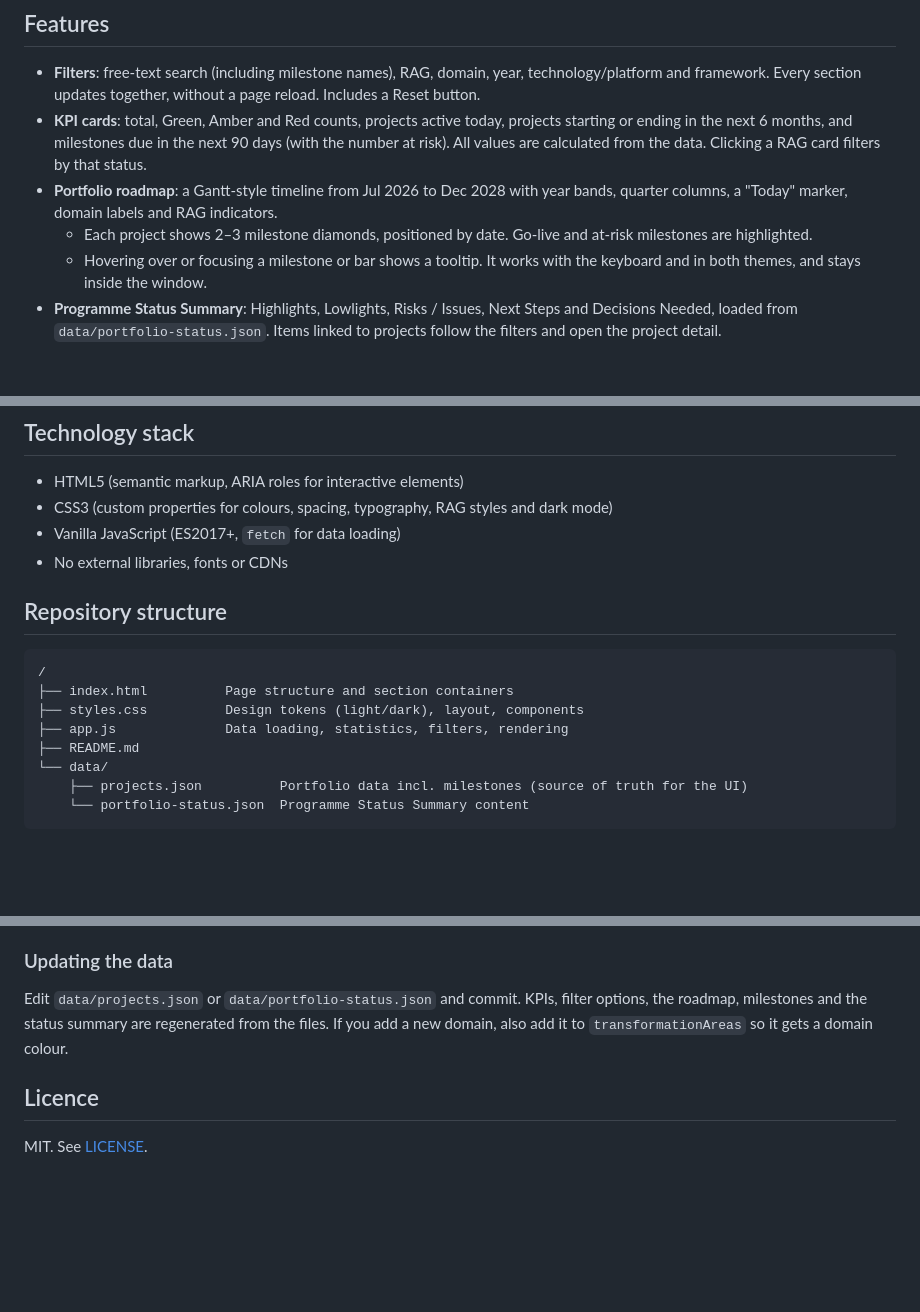
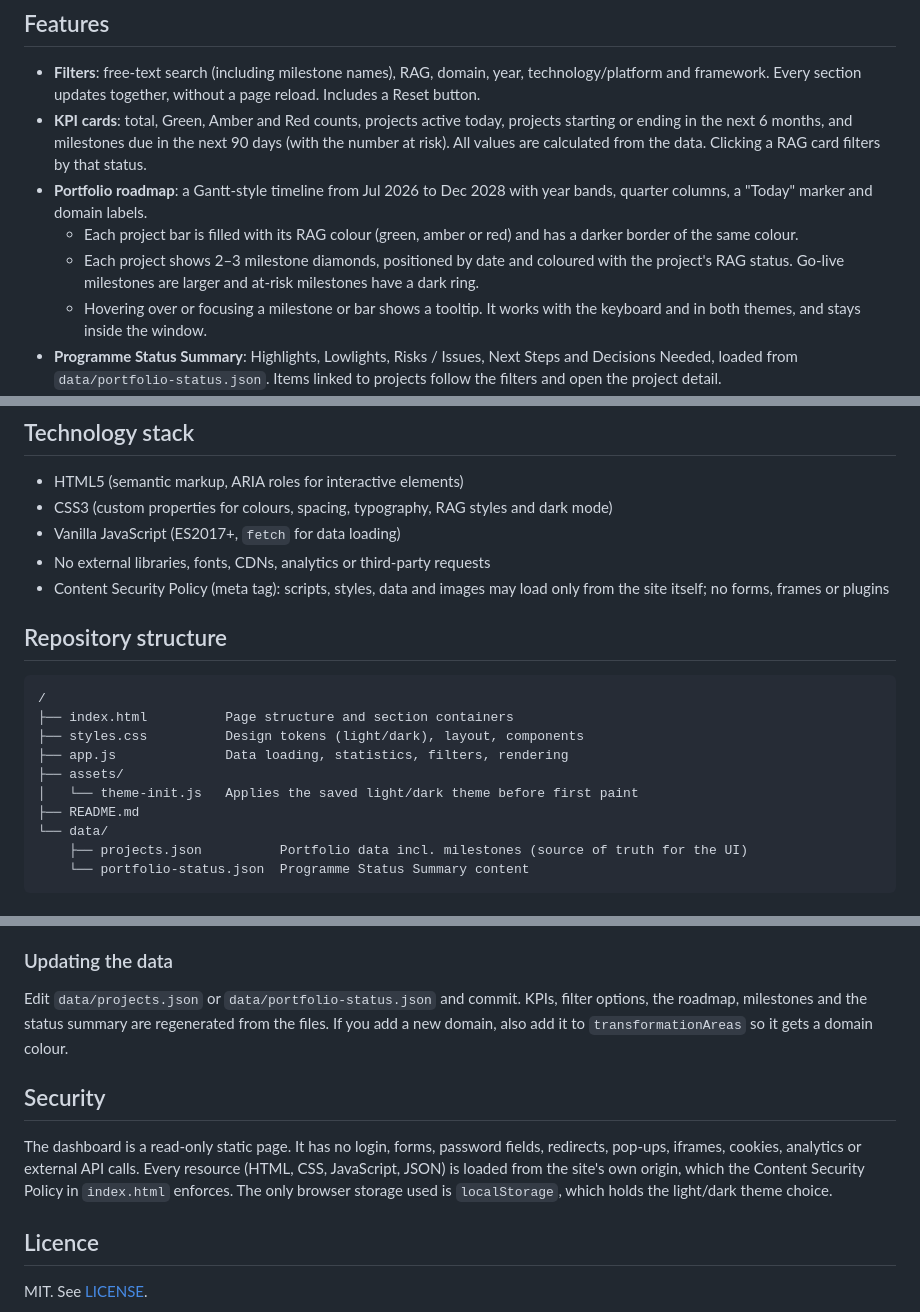
Before and after one commit to marcinzatorski/enterprise-transformation-dashboard, a Markdown page: README.md, 3 parts joined by grey strips. Rendered like a GitHub page; blank space fills up the shorter version.

```diff
--- a/README.md
+++ b/README.md
@@ -10,8 +10,9 @@ It is a static site: HTML, CSS and vanilla JavaScript, with no build step, backe
 
 - **Filters**: free-text search (including milestone names), RAG, domain, year, technology/platform and framework. Every section updates together, without a page reload. Includes a Reset button.
 - **KPI cards**: total, Green, Amber and Red counts, projects active today, projects starting or ending in the next 6 months, and milestones due in the next 90 days (with the number at risk). All values are calculated from the data. Clicking a RAG card filters by that status.
-- **Portfolio roadmap**: a Gantt-style timeline from Jul 2026 to Dec 2028 with year bands, quarter columns, a "Today" marker, domain labels and RAG indicators.
-  - Each project shows 2–3 milestone diamonds, positioned by date. Go-live and at-risk milestones are highlighted.
+- **Portfolio roadmap**: a Gantt-style timeline from Jul 2026 to Dec 2028 with year bands, quarter columns, a "Today" marker and domain labels.
+  - Each project bar is filled with its RAG colour (green, amber or red) and has a darker border of the same colour.
+  - Each project shows 2–3 milestone diamonds, positioned by date and coloured with the project's RAG status. Go-live milestones are larger and at-risk milestones have a dark ring.
   - Hovering over or focusing a milestone or bar shows a tooltip. It works with the keyboard and in both themes, and stays inside the window.
 - **Programme Status Summary**: Highlights, Lowlights, Risks / Issues, Next Steps and Decisions Needed, loaded from `data/portfolio-status.json`. Items linked to projects follow the filters and open the project detail.
 - **Project portfolio table**: sortable, with domain, RAG, timing, scope, platforms and keywords. Long tag lists collapse behind "+N more".
@@ -24,7 +25,8 @@ It is a static site: HTML, CSS and vanilla JavaScript, with no build step, backe
 - HTML5 (semantic markup, ARIA roles for interactive elements)
 - CSS3 (custom properties for colours, spacing, typography, RAG styles and dark mode)
 - Vanilla JavaScript (ES2017+, `fetch` for data loading)
-- No external libraries, fonts or CDNs
+- No external libraries, fonts, CDNs, analytics or third-party requests
+- Content Security Policy (meta tag): scripts, styles, data and images may load only from the site itself; no forms, frames or plugins
 
 ## Repository structure
 
@@ -33,6 +35,8 @@ It is a static site: HTML, CSS and vanilla JavaScript, with no build step, backe
 ├── index.html          Page structure and section containers
 ├── styles.css          Design tokens (light/dark), layout, components
 ├── app.js              Data loading, statistics, filters, rendering
+├── assets/
+│   └── theme-init.js   Applies the saved light/dark theme before first paint
 ├── README.md
 └── data/
     ├── projects.json          Portfolio data incl. milestones (source of truth for the UI)
@@ -100,6 +104,10 @@ Timing labels, durations, the years each project spans, milestone positions and
 
 Edit `data/projects.json` or `data/portfolio-status.json` and commit. KPIs, filter options, the roadmap, milestones and the status summary are regenerated from the files. If you add a new domain, also add it to `transformationAreas` so it gets a domain colour.
 
+## Security
+
+The dashboard is a read-only static page. It has no login, forms, password fields, redirects, pop-ups, iframes, cookies, analytics or external API calls. Every resource (HTML, CSS, JavaScript, JSON) is loaded from the site's own origin, which the Content Security Policy in `index.html` enforces. The only browser storage used is `localStorage`, which holds the light/dark theme choice.
+
 ## Licence
 
 MIT. See [LICENSE](LICENSE).
```
